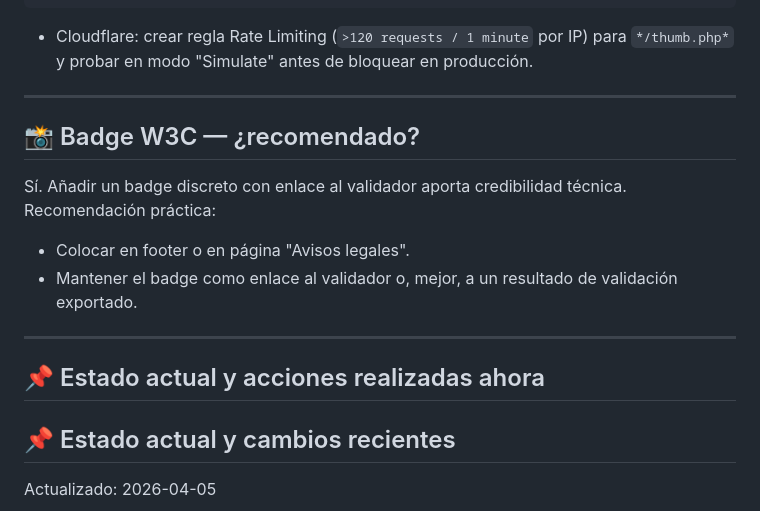
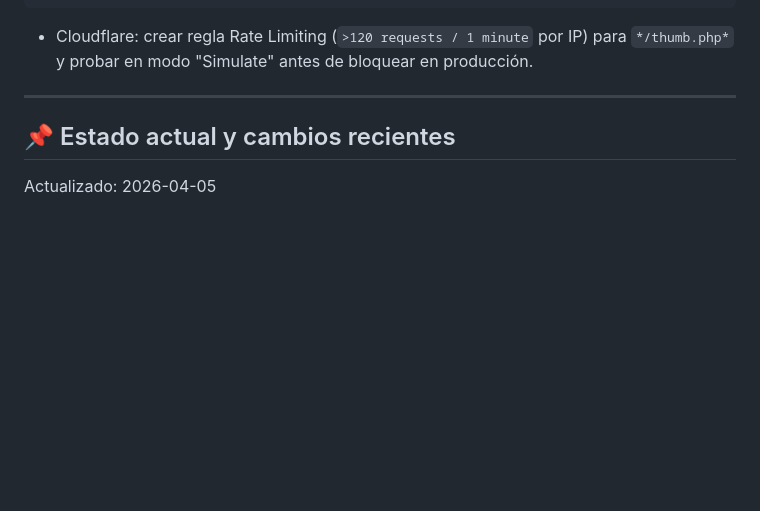
Before and after one commit to prometeo84/webpage_optica_torres, a Markdown page: README.md, the part around the change. GitHub-like rendering; blank space fills up the shorter version.

Commit message:
chore: commit all project changes

```diff
--- a/README.md
+++ b/README.md
@@ -89,17 +89,6 @@ location = /especialistas/gioconda-torres/thumb.php {
 
 ---
 
-## 📸 Badge W3C — ¿recomendado?
-
-Sí. Añadir un badge discreto con enlace al validador aporta credibilidad técnica. Recomendación práctica:
-
-- Colocar en footer o en página "Avisos legales".
-- Mantener el badge como enlace al validador o, mejor, a un resultado de validación exportado.
-
----
-
-## 📌 Estado actual y acciones realizadas ahora
-
 ## 📌 Estado actual y cambios recientes
 
 Actualizado: 2026-04-05
```
